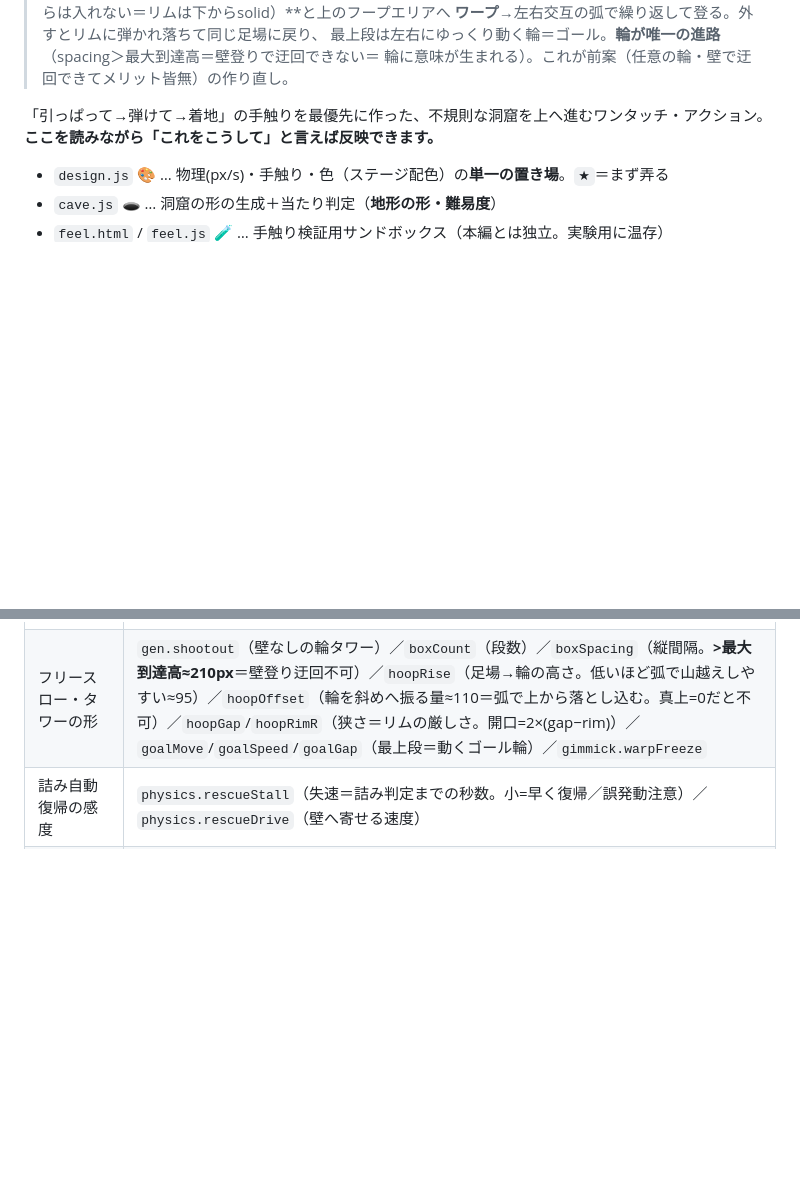
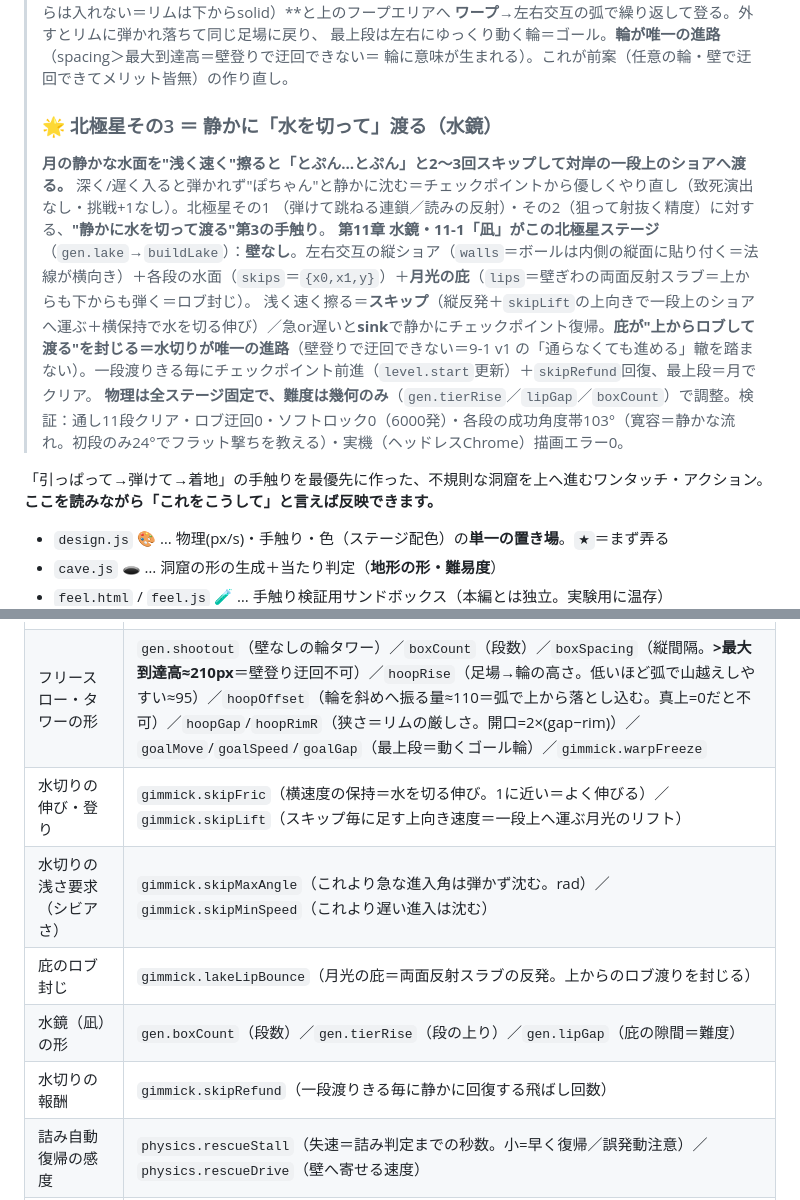
Before and after one commit to ruivos-murayama/nobore-ruivos, a Markdown page: DESIGN.md, 2 parts joined by grey strips. GitHub-like rendering; blank space fills up the shorter version.

```diff
--- a/DESIGN.md
+++ b/DESIGN.md
@@ -16,6 +16,14 @@
 > **ワープ**→左右交互の弧で繰り返して登る。外すとリムに弾かれ落ちて同じ足場に戻り、
 > 最上段は左右にゆっくり動く輪＝ゴール。**輪が唯一の進路**（spacing＞最大到達高＝壁登りで迂回できない＝
 > 輪に意味が生まれる）。これが前案（任意の輪・壁で迂回できてメリット皆無）の作り直し。
+>
+> ### 🌟 北極星その3 ＝ 静かに「水を切って」渡る（水鏡）
+> **月の静かな水面を"浅く速く"擦ると「とぷん…とぷん」と2〜3回スキップして対岸の一段上のショアへ渡る。**
+> 深く/遅く入ると弾かれず"ぽちゃん"と静かに沈む＝チェックポイントから優しくやり直し（致死演出なし・挑戦+1なし）。北極星その1
+> （弾けて跳ねる連鎖／読みの反射）・その2（狙って射抜く精度）に対する、**"静かに水を切って渡る"第3の手触り**。
+> **第11章 水鏡・11-1「凪」がこの北極星ステージ**（`gen.lake`→`buildLake`）：**壁なし**。左右交互の縦ショア（`walls`＝ボールは内側の縦面に貼り付く＝法線が横向き）＋各段の水面（`skips`＝`{x0,x1,y}`）＋**月光の庇**（`lips`＝壁ぎわの両面反射スラブ＝上からも下からも弾く＝ロブ封じ）。
+> 浅く速く擦る＝**スキップ**（縦反発＋`skipLift`の上向きで一段上のショアへ運ぶ＋横保持で水を切る伸び）／急or遅いと**sink**で静かにチェックポイント復帰。**庇が"上からロブして渡る"を封じる＝水切りが唯一の進路**（壁登りで迂回できない＝9-1 v1 の「通らなくても進める」轍を踏まない）。一段渡りきる毎にチェックポイント前進（`level.start`更新）＋`skipRefund`回復、最上段＝月でクリア。
+> **物理は全ステージ固定で、難度は幾何のみ**（`gen.tierRise`／`lipGap`／`boxCount`）で調整。検証：通し11段クリア・ロブ迂回0・ソフトロック0（6000発）・各段の成功角度帯103°（寛容＝静かな流れ。初段のみ24°でフラット撃ちを教える）・実機（ヘッドレスChrome）描画エラー0。
 
 「引っぱって→弾けて→着地」の手触りを最優先に作った、不規則な洞窟を上へ進むワンタッチ・アクション。
 **ここを読みながら「これをこうして」と言えば反映できます。**
@@ -50,6 +58,11 @@
 | フープ（輪）の狙いやすさ | `gimmick.hoopGap`（開口の半幅。狭い＝シビア。`gen.hoopGap` で個別上書き）／`gimmick.hoopRimR`（リム支柱の太さ）／`gimmick.hoopRimRestitution`（かすった時の弾かれ強さ。<1で減衰） |
 | スウィッシュの報酬・連鎖 | `gimmick.swishRefund`（かすらず射抜くと回復する飛ばし回数）／`gimmick.swishChainPitch`（連続スウィッシュの音程・演出の刻み） |
 | フリースロー・タワーの形 | `gen.shootout`（壁なしの輪タワー）／`boxCount`（段数）／`boxSpacing`（縦間隔。**>最大到達高≈210px**＝壁登り迂回不可）／`hoopRise`（足場→輪の高さ。低いほど弧で山越えしやすい≈95）／`hoopOffset`（輪を斜めへ振る量≈110＝弧で上から落とし込む。真上=0だと不可）／`hoopGap`/`hoopRimR`（狭さ＝リムの厳しさ。開口=2×(gap−rim)）／`goalMove`/`goalSpeed`/`goalGap`（最上段＝動くゴール輪）／`gimmick.warpFreeze` |
+| 水切りの伸び・登り | `gimmick.skipFric`（横速度の保持＝水を切る伸び。1に近い＝よく伸びる）／`gimmick.skipLift`（スキップ毎に足す上向き速度＝一段上へ運ぶ月光のリフト） |
+| 水切りの浅さ要求（シビアさ） | `gimmick.skipMaxAngle`（これより急な進入角は弾かず沈む。rad）／`gimmick.skipMinSpeed`（これより遅い進入は沈む） |
+| 庇のロブ封じ | `gimmick.lakeLipBounce`（月光の庇＝両面反射スラブの反発。上からのロブ渡りを封じる） |
+| 水鏡（凪）の形 | `gen.boxCount`（段数）／`gen.tierRise`（段の上り）／`gen.lipGap`（庇の隙間＝難度） |
+| 水切りの報酬 | `gimmick.skipRefund`（一段渡りきる毎に静かに回復する飛ばし回数） |
 | 詰み自動復帰の感度 | `physics.rescueStall`（失速＝詰み判定までの秒数。小=早く復帰／誤発動注意）／`physics.rescueDrive`（壁へ寄せる速度） |
 | 飛ばし回数の上限（ステージ別） | `game.js LEVELS[].maxLaunch`（締める=下げる／緩める=上げる。コメントに最短手数の目安） |
 | 💧の回復量・警告の閾値 | `rules.launchPerDango`（💧1個で回復する回数）／`rules.lowWarnAt`（残りこの数以下で赤点滅） |
```
Also changed, not shown: other parts of DESIGN.md (+2 -2 lines), CLAUDE.md (+3 -3 lines), README.md (+4 -3 lines).
